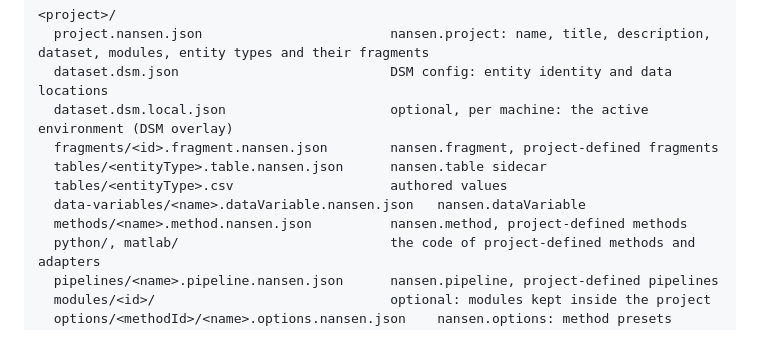
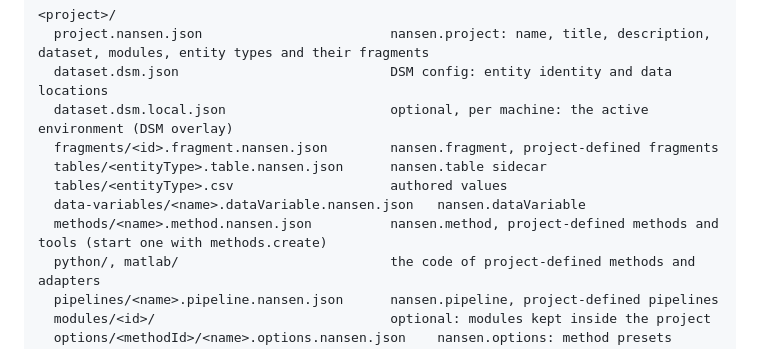
Before and after one commit to ehennestad/nansen-core, a Markdown page: docs/reference/project-layout.md, the part around the change. GitHub-like rendering.

Commit message:
Mention project tools and methods.create in the project layout
Co-Authored-By: Claude Opus 5.5 <noreply@anthropic.com>
Claude-Session: https://claude.ai/code/session_018v7XW42Fuk5pcxGKFHf2LF

```diff
--- a/docs/reference/project-layout.md
+++ b/docs/reference/project-layout.md
@@ -11,7 +11,7 @@ A project is a folder. Everything about it is in that folder, in files that foll
   tables/<entityType>.table.nansen.json      nansen.table sidecar
   tables/<entityType>.csv                    authored values
   data-variables/<name>.dataVariable.nansen.json   nansen.dataVariable
-  methods/<name>.method.nansen.json          nansen.method, project-defined methods
+  methods/<name>.method.nansen.json          nansen.method, project-defined methods and tools (start one with methods.create)
   python/, matlab/                           the code of project-defined methods and adapters
   pipelines/<name>.pipeline.nansen.json      nansen.pipeline, project-defined pipelines
   modules/<id>/                              optional: modules kept inside the project
```
